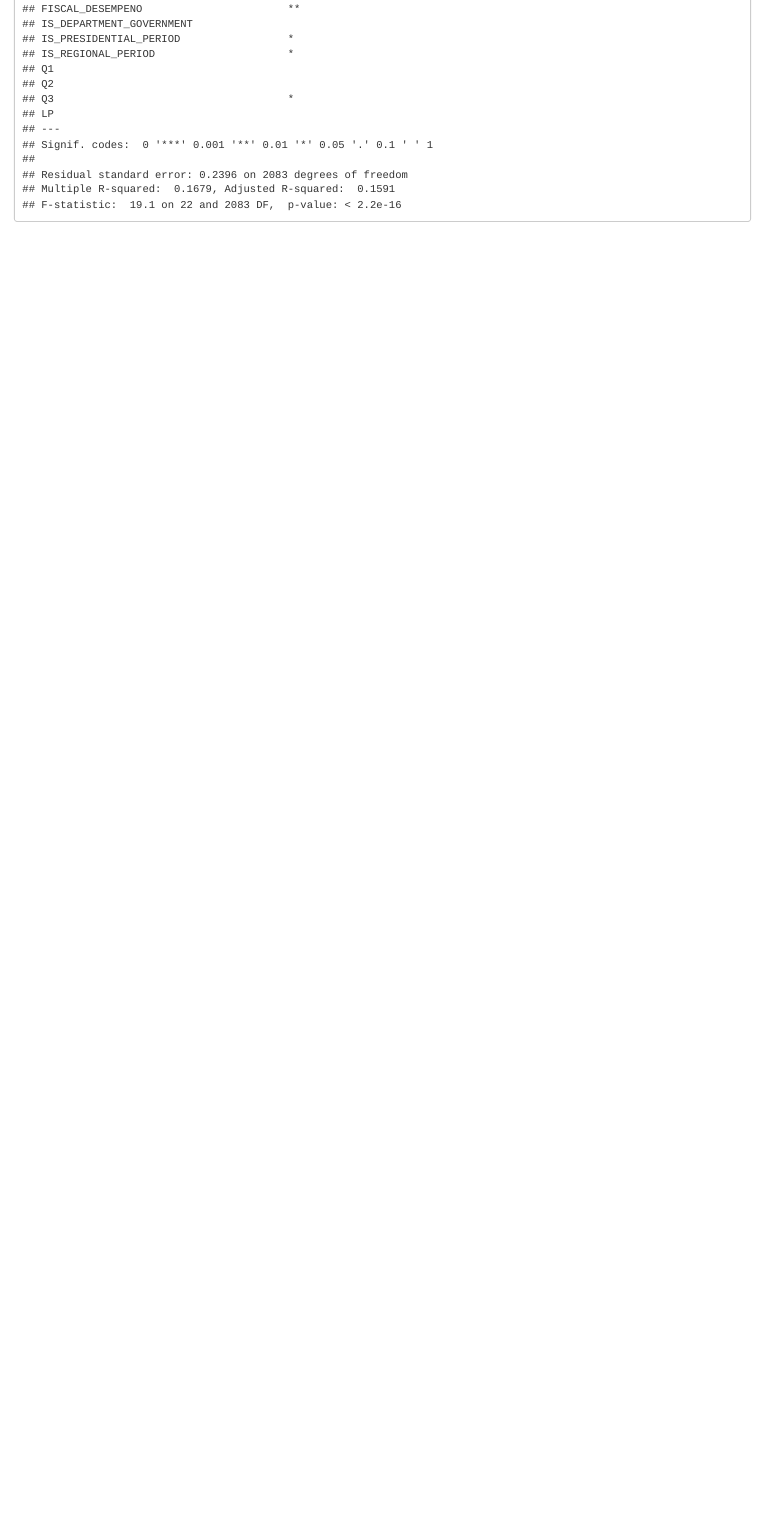
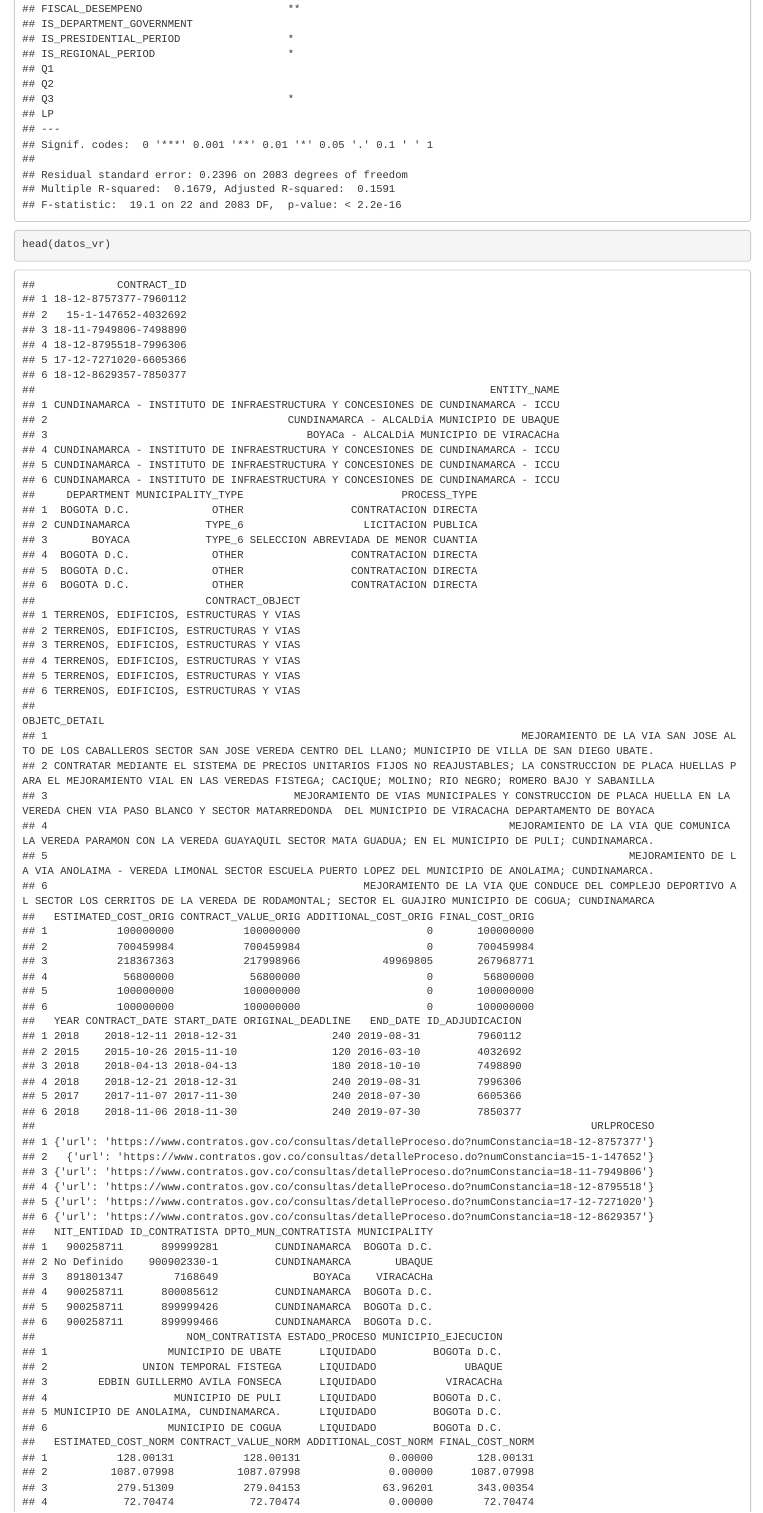
Before and after one commit to nicolas-ac98/ProyectoMEL-ViasTercearias, an R Markdown document (script/linear_models_mel.Rmd): the page in a window 1100 px wide, from 9220 px down. Rendered offline with R 4.5, knitr and Pandoc, with nearby package versions.

Commit message:
añadi dos lineas en el documento del proyecto

````diff
--- a/script/linear_models_mel.Rmd
+++ b/script/linear_models_mel.Rmd
@@ -140,0 +143,5 @@ summary(model1)
+head(datos_vr)
+
+```
+
+```{r}
````
Also changed, not shown: script/linear_models_mel.Rmd (4 more changed lines), 2 other files.
